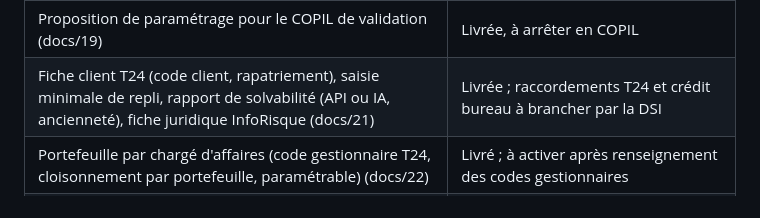
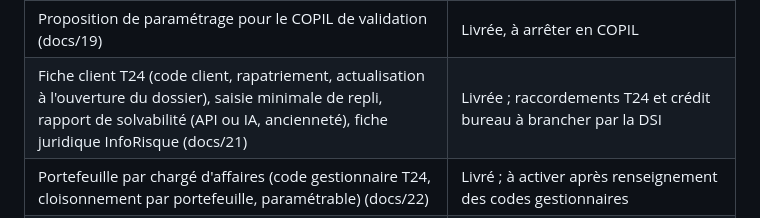
Before and after one commit to tariqeddoumi/Entreprise-scoring-cl, a Markdown page: README.md, the part around the change. GitHub-like rendering.

```diff
--- a/README.md
+++ b/README.md
@@ -78,7 +78,7 @@ Le moteur de notation et la simulation fonctionnent **sans base de données** :
 | Critères de classement BAM dans le dossier (plafond 8 sensible, 10 pré-douteux, défaut douteux / compromis), levée par décision de comité tracée | Opérationnel |
 | Watch list par décision de comité : niveaux WL1 à WL3 (note plafonnée à 8, 9, 10), changement de niveau, sortie, historique | Opérationnel |
 | Proposition de paramétrage pour le COPIL de validation (docs/19) | Livrée, à arrêter en COPIL |
-| Fiche client T24 (code client, rapatriement), saisie minimale de repli, rapport de solvabilité (API ou IA, ancienneté), fiche juridique InfoRisque (docs/21) | Livrée ; raccordements T24 et crédit bureau à brancher par la DSI |
+| Fiche client T24 (code client, rapatriement, actualisation à l'ouverture du dossier), saisie minimale de repli, rapport de solvabilité (API ou IA, ancienneté), fiche juridique InfoRisque (docs/21) | Livrée ; raccordements T24 et crédit bureau à brancher par la DSI |
 | Portefeuille par chargé d'affaires (code gestionnaire T24, cloisonnement par portefeuille, paramétrable) (docs/22) | Livré ; à activer après renseignement des codes gestionnaires |
 | Engagements ligne par ligne (T24 ou saisie), engagement global calculé, dépassements et impayés, rapprochement crédit bureau (docs/23) | Livré ; API des limites T24 à brancher par la DSI |
 | Pièces et informations requises par motif, typage des pièces, préparation du dossier, contrôle à la soumission (docs/24) | Livré ; listes à arrêter en COPIL |
```
Also changed, not shown: docs/07-journal-des-decisions-v3.md (+11 -0 lines), docs/21-collecte-client-t24-credit-bureau-inforisque.md (+17 -1 lines), docs/captures-collecte-client/ouverture-ok.png (added), docs/captures-collecte-client/ouverture-panne.png (added), 8 other files.
